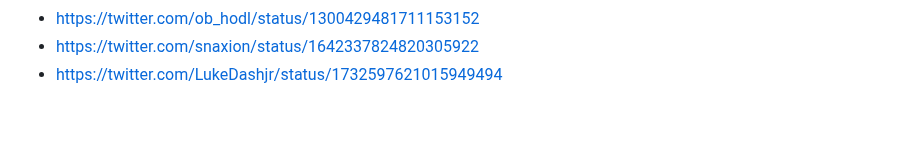
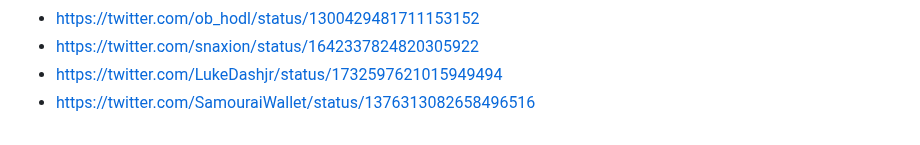
Before and after one commit to nopara73/ScamouraiWallet, a Markdown page: README.md, the part around the change. Rendered like a GitHub page.

```diff
--- a/README.md
+++ b/README.md
@@ -62,3 +62,4 @@
 - https://twitter.com/ob_hodl/status/1300429481711153152
 - https://twitter.com/snaxion/status/1642337824820305922
 - https://twitter.com/LukeDashjr/status/1732597621015949494
+- https://twitter.com/SamouraiWallet/status/1376313082658496516
```
